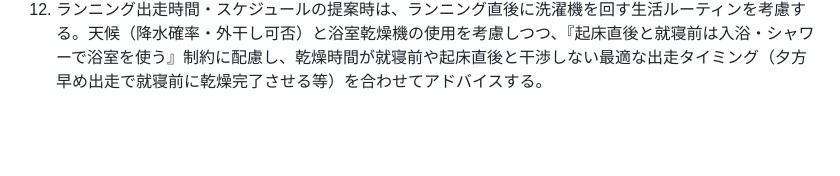
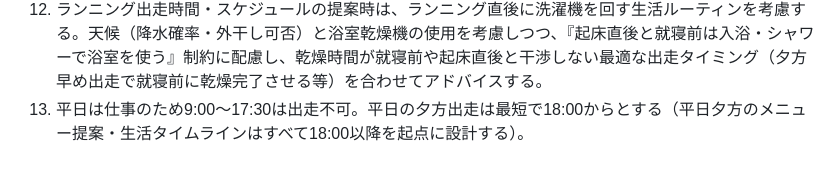
Before and after one commit to nem6ishi/running_analytics, a Markdown page: GEMINI.md, the part around the change. Drawn GitHub-style; blank space fills up the shorter version.

Commit message:
docs: 平日は9:00-17:30勤務で夕方出走は最短18:00からとする生活制約を記憶

```diff
--- a/GEMINI.md
+++ b/GEMINI.md
@@ -12,3 +12,4 @@
 10. トレーニング・コーチング方針は【攻めの姿勢（アグレッシブ・ハイパフォーマンス方針）】を標準とする。レース目標は「ヨロンハーフ：サブ2（1時間55分〜1時間59分 / 5:27〜5:38/km・想定心拍166〜170bpm）」「NAHAフル：サブ4.5（4時間15分〜4時間30分 / 6:00〜6:25/km・想定心拍150〜156bpm）」。ランナーは4:08/kmのスピードポテンシャルを持ち普段はコントロールして走っているため、無理なインターバルは避け、【毎週の長距離LSDスタック（12〜20km）による心肥大・毛細血管拡張】、【心拍キャップ制（上限172bpm）付きのLT巡航走】、および【ジョグ後の流しによるエコノミー改善】でペースあたりの心拍数を削り落とす。
 11. カレンダーにランニング記録を登録・管理する際は、タイトルはシンプルに『ラン』のみで統一する（距離は含めず、メモ・説明欄も空欄とする）。
 12. ランニング出走時間・スケジュールの提案時は、ランニング直後に洗濯機を回す生活ルーティンを考慮する。天候（降水確率・外干し可否）と浴室乾燥機の使用を考慮しつつ、『起床直後と就寝前は入浴・シャワーで浴室を使う』制約に配慮し、乾燥時間が就寝前や起床直後と干渉しない最適な出走タイミング（夕方早め出走で就寝前に乾燥完了させる等）を合わせてアドバイスする。
+13. 平日は仕事のため9:00〜17:30は出走不可。平日の夕方出走は最短で18:00からとする（平日夕方のメニュー提案・生活タイムラインはすべて18:00以降を起点に設計する）。
```
Also changed, not shown: docs/COACHING_PROMPT.md (+2 -1 lines).
